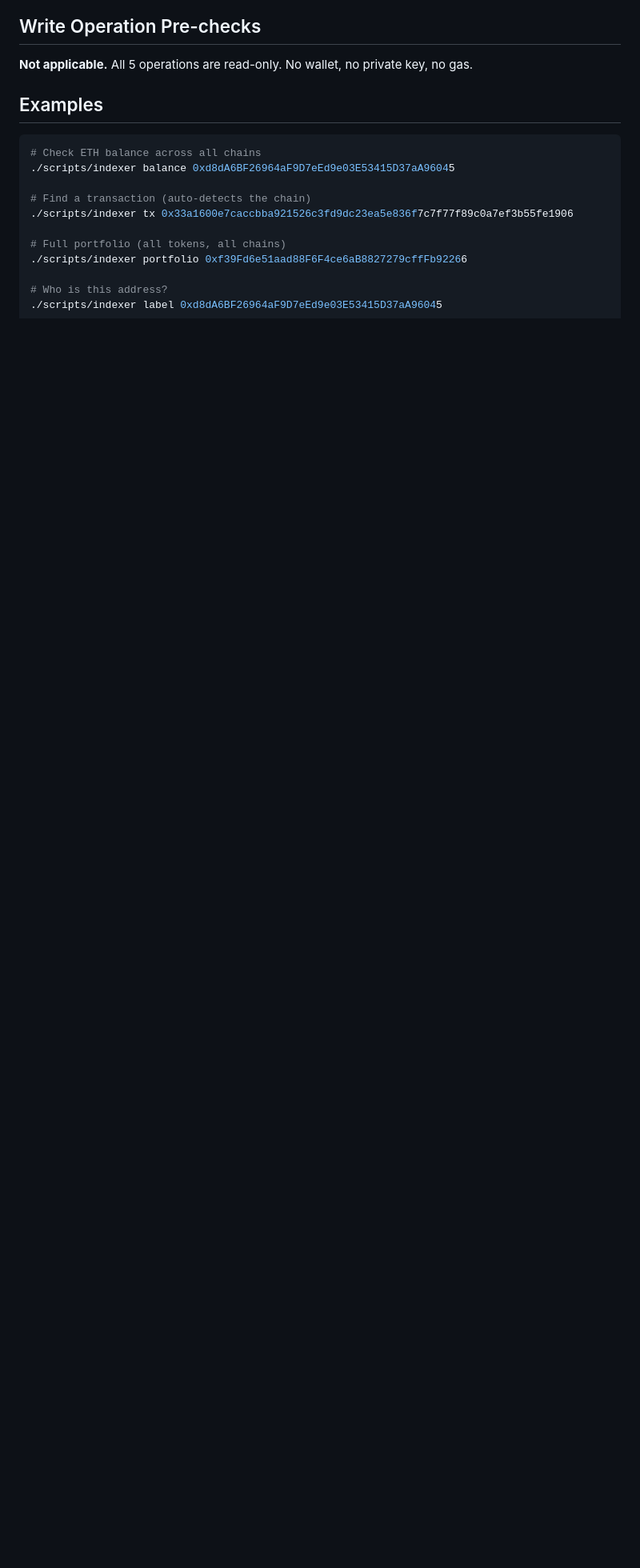
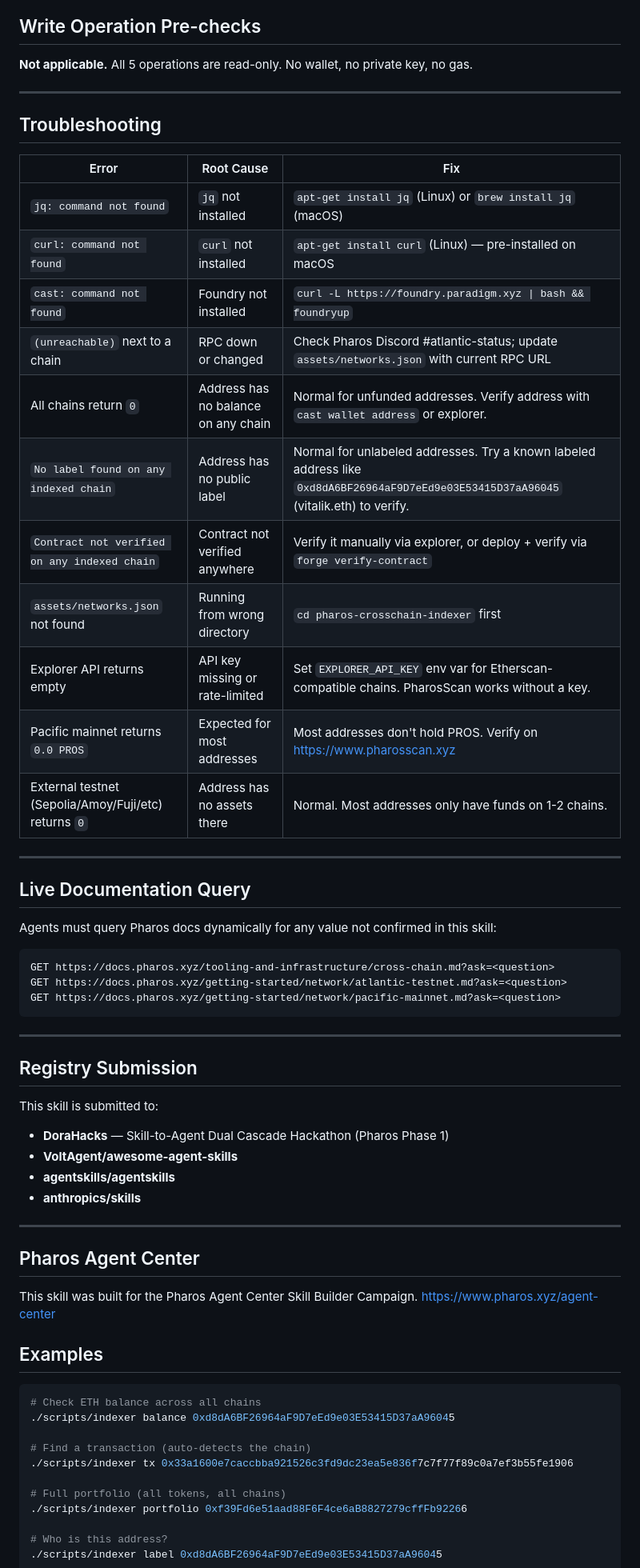
Before and after one commit to antidumpalways/pharos-crosschain-indexer, a Markdown page: SKILL.md, the part around the change. Shown at 80% size. Drawn GitHub-style; blank space fills up the shorter version.

````diff
--- a/SKILL.md
+++ b/SKILL.md
@@ -137,6 +137,53 @@ npx pharos-crosschain-indexer balance 0xd8dA6BF26964aF9D7eEd9e03E53415D37aA96045
 
 **Not applicable.** All 5 operations are read-only. No wallet, no private key, no gas.
 
+---
+
+## Troubleshooting
+
+| Error | Root Cause | Fix |
+|---|---|---|
+| `jq: command not found` | `jq` not installed | `apt-get install jq` (Linux) or `brew install jq` (macOS) |
+| `curl: command not found` | `curl` not installed | `apt-get install curl` (Linux) — pre-installed on macOS |
+| `cast: command not found` | Foundry not installed | `curl -L https://foundry.paradigm.xyz \| bash && foundryup` |
+| `(unreachable)` next to a chain | RPC down or changed | Check Pharos Discord #atlantic-status; update `assets/networks.json` with current RPC URL |
+| All chains return `0` | Address has no balance on any chain | Normal for unfunded addresses. Verify address with `cast wallet address` or explorer. |
+| `No label found on any indexed chain` | Address has no public label | Normal for unlabeled addresses. Try a known labeled address like `0xd8dA6BF26964aF9D7eEd9e03E53415D37aA96045` (vitalik.eth) to verify. |
+| `Contract not verified on any indexed chain` | Contract not verified anywhere | Verify it manually via explorer, or deploy + verify via `forge verify-contract` |
+| `assets/networks.json` not found | Running from wrong directory | `cd pharos-crosschain-indexer` first |
+| Explorer API returns empty | API key missing or rate-limited | Set `EXPLORER_API_KEY` env var for Etherscan-compatible chains. PharosScan works without a key. |
+| Pacific mainnet returns `0.0 PROS` | Expected for most addresses | Most addresses don't hold PROS. Verify on https://www.pharosscan.xyz |
+| External testnet (Sepolia/Amoy/Fuji/etc) returns `0` | Address has no assets there | Normal. Most addresses only have funds on 1-2 chains. |
+
+---
+
+## Live Documentation Query
+
+Agents must query Pharos docs dynamically for any value not confirmed in this skill:
+
+```text
+GET https://docs.pharos.xyz/tooling-and-infrastructure/cross-chain.md?ask=<question>
+GET https://docs.pharos.xyz/getting-started/network/atlantic-testnet.md?ask=<question>
+GET https://docs.pharos.xyz/getting-started/network/pacific-mainnet.md?ask=<question>
+```
+
+---
+
+## Registry Submission
+
+This skill is submitted to:
+
+- **DoraHacks** — Skill-to-Agent Dual Cascade Hackathon (Pharos Phase 1)
+- **VoltAgent/awesome-agent-skills**
+- **agentskills/agentskills**
+- **anthropics/skills**
+
+---
+
+## Pharos Agent Center
+
+This skill was built for the Pharos Agent Center Skill Builder Campaign. https://www.pharos.xyz/agent-center
+
 ## Examples
 
 ```bash
````
Also changed, not shown: README.md (+15 -1 lines).
